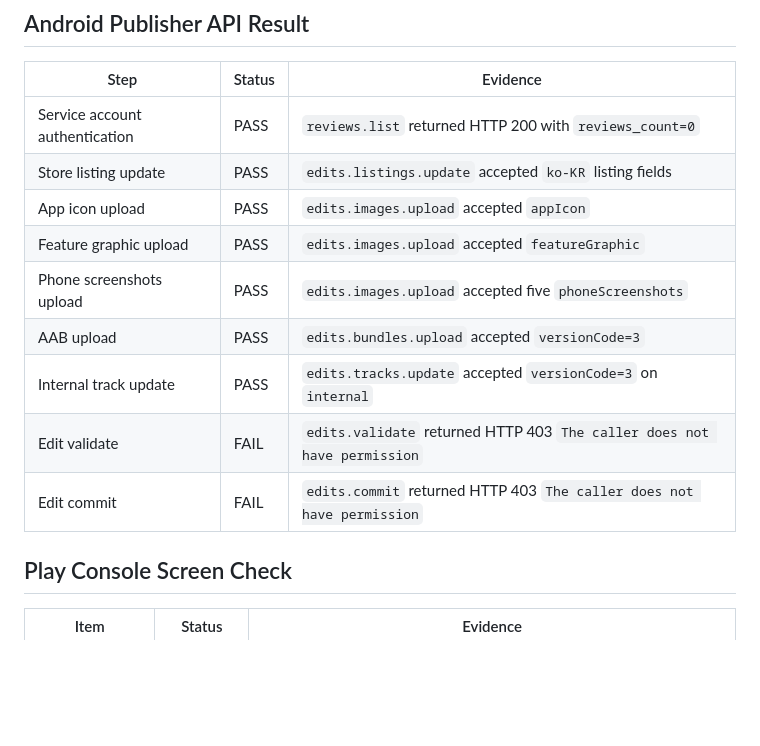
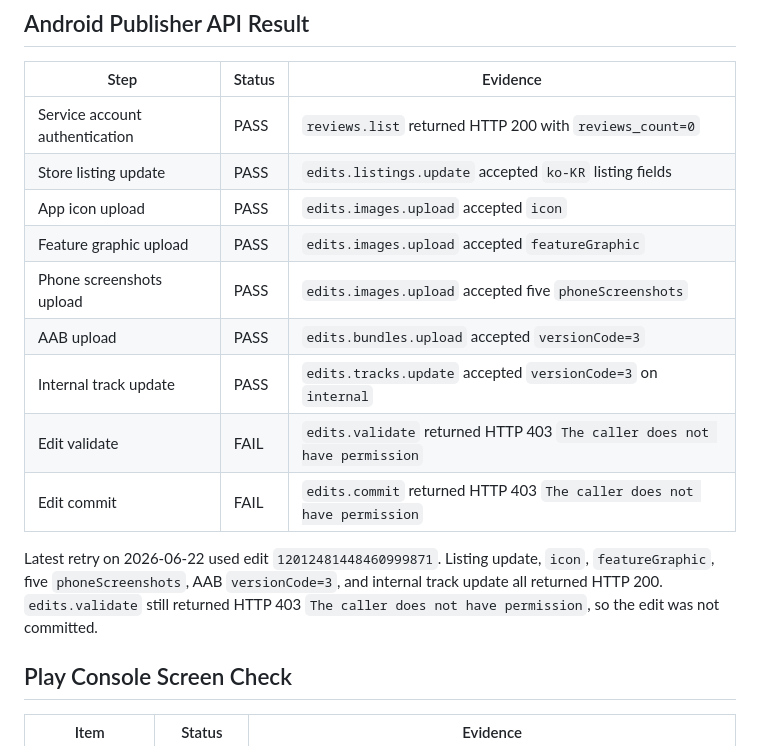
Before and after one commit to zzocojoa/MyWorkLedger, a Markdown page: docs/04-deploy/google-play-release-readiness.md, the part around the change. Rendered like a GitHub page; blank space fills up the shorter version.

Commit message:
docs: record Play API permission retry

```diff
--- a/docs/04-deploy/google-play-release-readiness.md
+++ b/docs/04-deploy/google-play-release-readiness.md
@@ -69,13 +69,15 @@
 |---|---|---|
 | Service account authentication | PASS | `reviews.list` returned HTTP 200 with `reviews_count=0` |
 | Store listing update | PASS | `edits.listings.update` accepted `ko-KR` listing fields |
-| App icon upload | PASS | `edits.images.upload` accepted `appIcon` |
+| App icon upload | PASS | `edits.images.upload` accepted `icon` |
 | Feature graphic upload | PASS | `edits.images.upload` accepted `featureGraphic` |
 | Phone screenshots upload | PASS | `edits.images.upload` accepted five `phoneScreenshots` |
 | AAB upload | PASS | `edits.bundles.upload` accepted `versionCode=3` |
 | Internal track update | PASS | `edits.tracks.update` accepted `versionCode=3` on `internal` |
 | Edit validate | FAIL | `edits.validate` returned HTTP 403 `The caller does not have permission` |
 | Edit commit | FAIL | `edits.commit` returned HTTP 403 `The caller does not have permission` |
+
+Latest retry on 2026-06-22 used edit `12012481448460999871`. Listing update, `icon`, `featureGraphic`, five `phoneScreenshots`, AAB `versionCode=3`, and internal track update all returned HTTP 200. `edits.validate` still returned HTTP 403 `The caller does not have permission`, so the edit was not committed.
 
 ## Play Console Screen Check
 
```
Also changed, not shown: 1 other file.
